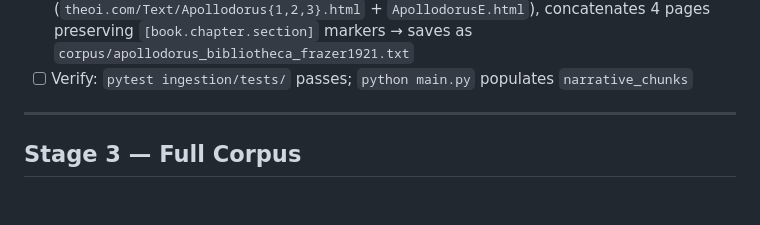
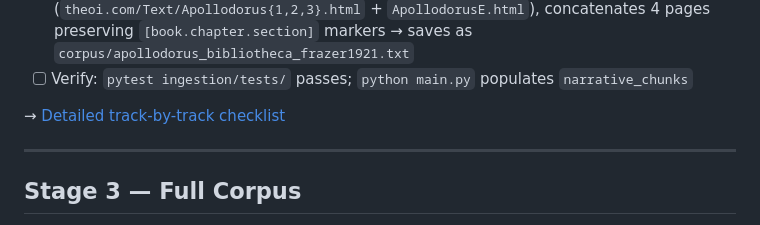
Before and after one commit to znichka/blame-zeus, a Markdown page: docs/TODO.md, the part around the change. Rendered like a GitHub page; blank space fills up the shorter version.

Commit message:
Add detailed Stage 2 ingestion checklist with parallelization guide

```diff
--- a/docs/TODO.md
+++ b/docs/TODO.md
@@ -62,6 +62,8 @@ Stages track `IMPLEMENTATION_PLAN.md §9`. Each stage's "done when" is the gate
 - [ ] Python tests: `test_text_cleaner.py`, `test_text_chunker.py`, `test_passage_ref_extractors.py`
 - [ ] Developer manually downloads Apollodorus (Frazer, 1921) from Theoi (`theoi.com/Text/Apollodorus{1,2,3}.html` + `ApollodorusE.html`), concatenates 4 pages preserving `[book.chapter.section]` markers → saves as `corpus/apollodorus_bibliotheca_frazer1921.txt`
 - [ ] Verify: `pytest ingestion/tests/` passes; `python main.py` populates `narrative_chunks`
+
+→ [Detailed track-by-track checklist](TODO-stage2.md)
 
 ---
 
```
Also changed, not shown: docs/TODO-stage2.md (added, +224 -0 lines).
